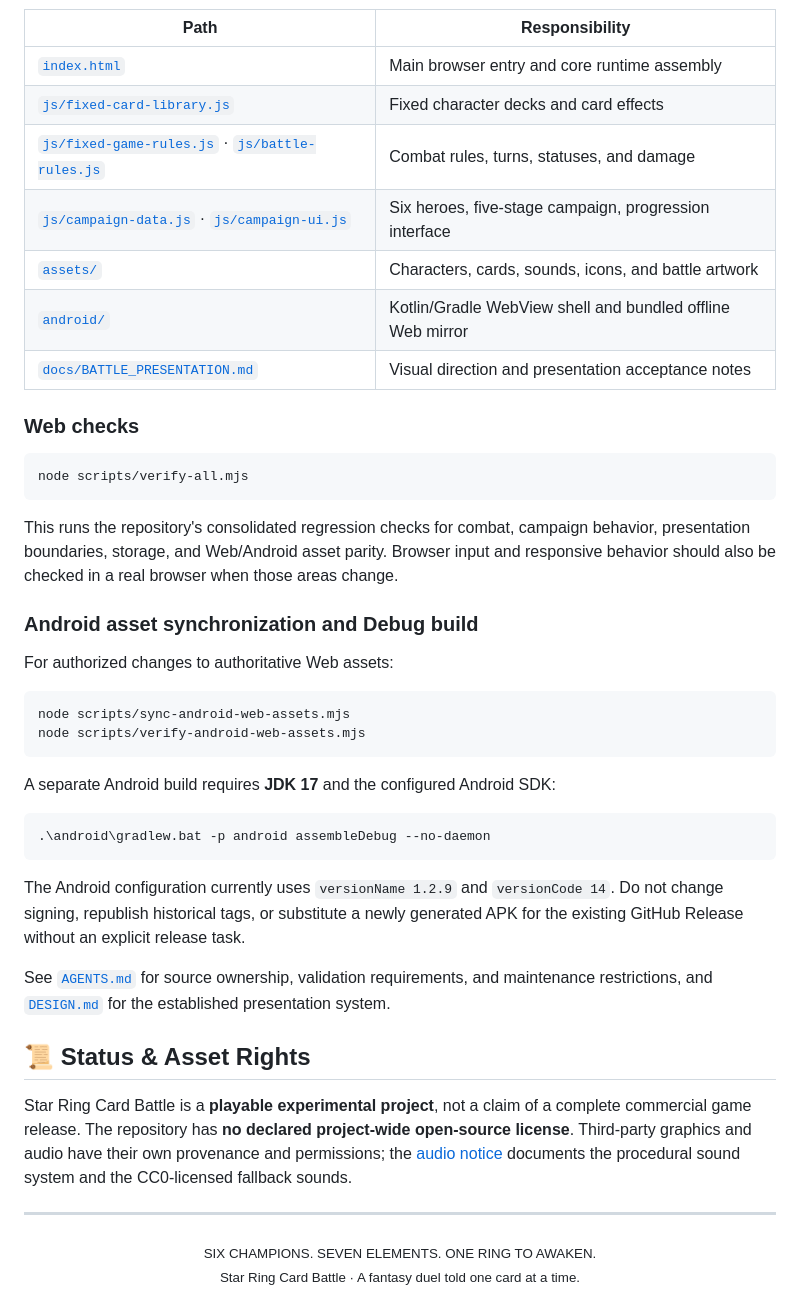
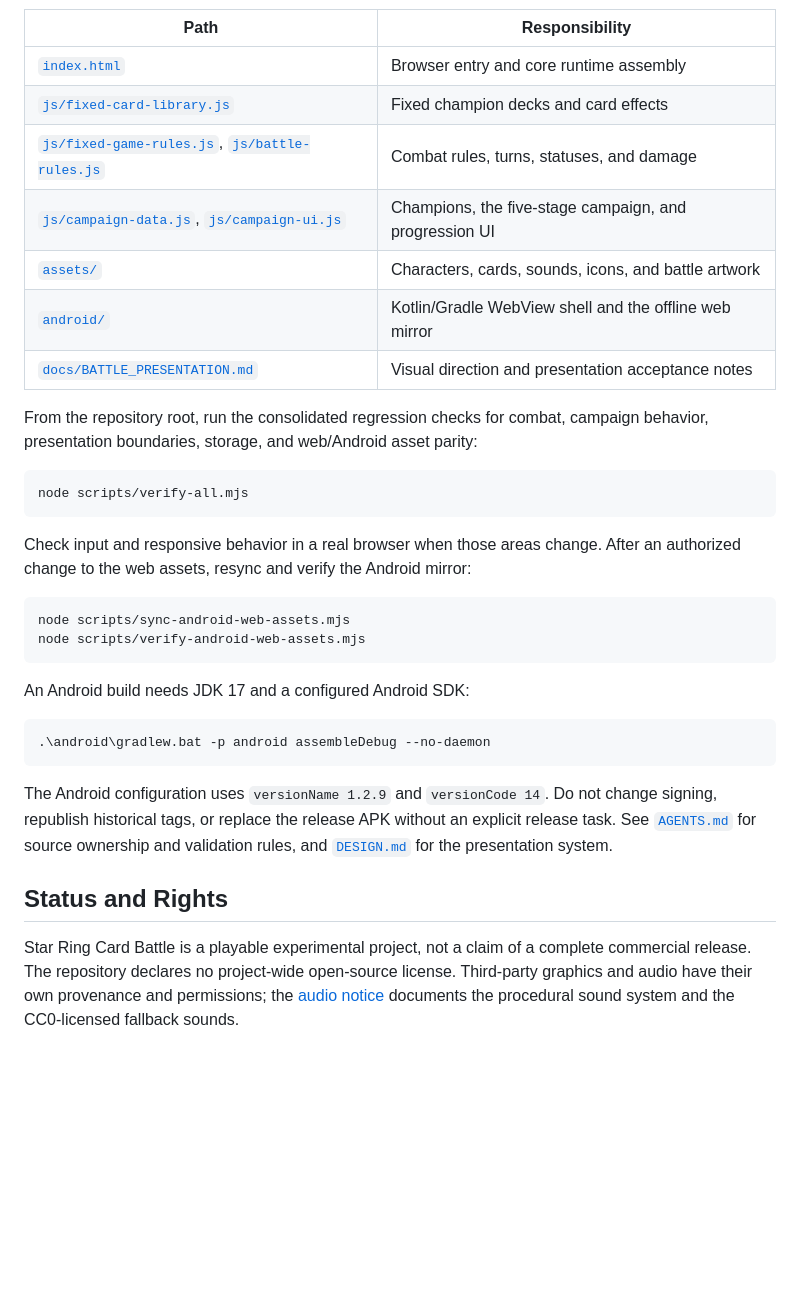
Before and after one commit to seiya058904/star-ring-card-battle, a Markdown page: README.md, the part around one of its changes. Drawn GitHub-style; folded sections open; blank space fills up the shorter version.

````diff
--- a/README.md
+++ b/README.md
@@ -194,50 +71,35 @@ The root Web files are authoritative. The Android `app/src/main/assets/www/` dir
 
 | Path | Responsibility |
 | --- | --- |
-| [`index.html`](index.html) | Main browser entry and core runtime assembly |
-| [`js/fixed-card-library.js`](js/fixed-card-library.js) | Fixed character decks and card effects |
-| [`js/fixed-game-rules.js`](js/fixed-game-rules.js) · [`js/battle-rules.js`](js/battle-rules.js) | Combat rules, turns, statuses, and damage |
-| [`js/campaign-data.js`](js/campaign-data.js) · [`js/campaign-ui.js`](js/campaign-ui.js) | Six heroes, five-stage campaign, progression interface |
+| [`index.html`](index.html) | Browser entry and core runtime assembly |
+| [`js/fixed-card-library.js`](js/fixed-card-library.js) | Fixed champion decks and card effects |
+| [`js/fixed-game-rules.js`](js/fixed-game-rules.js), [`js/battle-rules.js`](js/battle-rules.js) | Combat rules, turns, statuses, and damage |
+| [`js/campaign-data.js`](js/campaign-data.js), [`js/campaign-ui.js`](js/campaign-ui.js) | Champions, the five-stage campaign, and progression UI |
 | [`assets/`](assets/) | Characters, cards, sounds, icons, and battle artwork |
-| [`android/`](android/) | Kotlin/Gradle WebView shell and bundled offline Web mirror |
+| [`android/`](android/) | Kotlin/Gradle WebView shell and the offline web mirror |
 | [`docs/BATTLE_PRESENTATION.md`](docs/BATTLE_PRESENTATION.md) | Visual direction and presentation acceptance notes |
 
-### Web checks
+From the repository root, run the consolidated regression checks for combat, campaign behavior, presentation boundaries, storage, and web/Android asset parity:
 
 ```powershell
 node scripts/verify-all.mjs
 ```
 
-This runs the repository's consolidated regression checks for combat, campaign behavior, presentation boundaries, storage, and Web/Android asset parity. Browser input and responsive behavior should also be checked in a real browser when those areas change.
-
-### Android asset synchronization and Debug build
-
-For authorized changes to authoritative Web assets:
+Check input and responsive behavior in a real browser when those areas change. After an authorized change to the web assets, resync and verify the Android mirror:
 
 ```powershell
 node scripts/sync-android-web-assets.mjs
 node scripts/verify-android-web-assets.mjs
 ```
 
-A separate Android build requires **JDK 17** and the configured Android SDK:
+An Android build needs JDK 17 and a configured Android SDK:
 
 ```powershell
 .\android\gradlew.bat -p android assembleDebug --no-daemon
 ```
 
-The Android configuration currently uses `versionName 1.2.9` and `versionCode 14`. Do not change signing, republish historical tags, or substitute a newly generated APK for the existing GitHub Release without an explicit release task.
+The Android configuration uses `versionName 1.2.9` and `versionCode 14`. Do not change signing, republish historical tags, or replace the release APK without an explicit release task. See [`AGENTS.md`](AGENTS.md) for source ownership and validation rules, and [`DESIGN.md`](DESIGN.md) for the presentation system.
 
-See [`AGENTS.md`](AGENTS.md) for source ownership, validation requirements, and maintenance restrictions, and [`DESIGN.md`](DESIGN.md) for the established presentation system.
+## Status and Rights
 
-</details>
-
-## 📜 Status & Asset Rights
-
-Star Ring Card Battle is a **playable experimental project**, not a claim of a complete commercial game release. The repository has **no declared project-wide open-source license**. Third-party graphics and audio have their own provenance and permissions; the [audio notice](AUDIO-LICENSES.md) documents the procedural sound system and the CC0-licensed fallback sounds.
-
----
-
-<p align="center">
-  <sub>SIX CHAMPIONS. SEVEN ELEMENTS. ONE RING TO AWAKEN.</sub><br>
-  <sub>Star Ring Card Battle · A fantasy duel told one card at a time.</sub>
-</p>
+Star Ring Card Battle is a playable experimental project, not a claim of a complete commercial release. The repository declares no project-wide open-source license. Third-party graphics and audio have their own provenance and permissions; the [audio notice](AUDIO-LICENSES.md) documents the procedural sound system and the CC0-licensed fallback sounds.
````
Also changed, not shown: other parts of README.md (+38 -161 lines), docs/assets/readme-champions-1280.jpg (added), docs/assets/readme-menu-1280.jpg (added), 1 other file.
